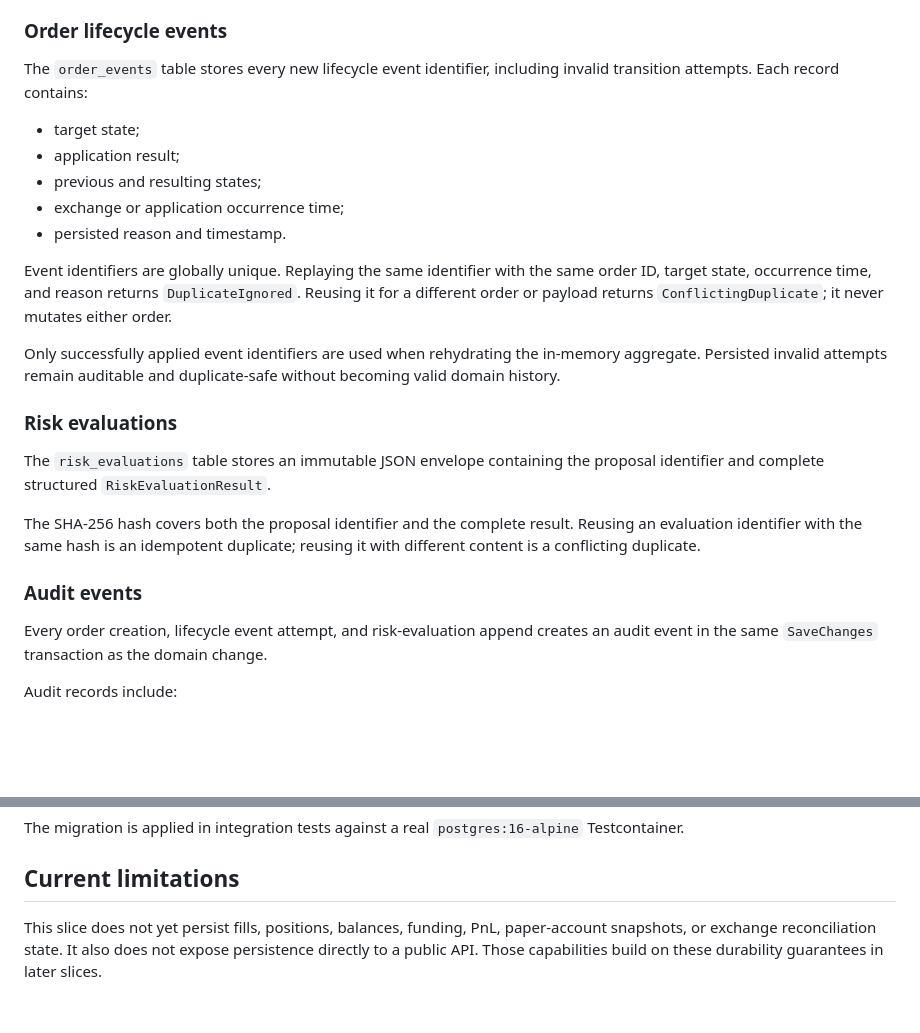
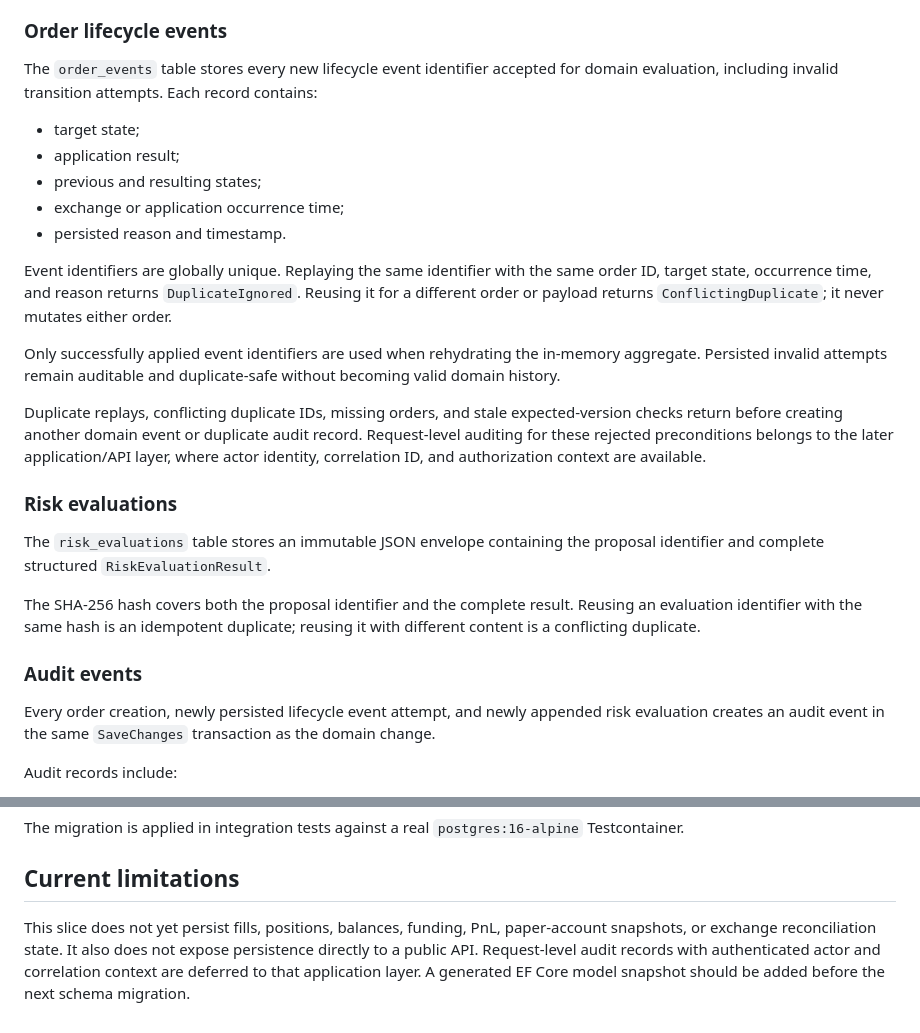
Before and after one commit to Hamrez95/Quantara, a Markdown page: docs/persistence.md, 2 parts joined by grey strips. Rendered like a GitHub page; blank space fills up the shorter version.

Commit message:
docs(persistence): clarify audit boundaries

```diff
--- a/docs/persistence.md
+++ b/docs/persistence.md
@@ -15,7 +15,7 @@ The `orders` table stores:
 
 ### Order lifecycle events
 
-The `order_events` table stores every new lifecycle event identifier, including invalid transition attempts. Each record contains:
+The `order_events` table stores every new lifecycle event identifier accepted for domain evaluation, including invalid transition attempts. Each record contains:
 
 - target state;
 - application result;
@@ -27,6 +27,8 @@ Event identifiers are globally unique. Replaying the same identifier with the sa
 
 Only successfully applied event identifiers are used when rehydrating the in-memory aggregate. Persisted invalid attempts remain auditable and duplicate-safe without becoming valid domain history.
 
+Duplicate replays, conflicting duplicate IDs, missing orders, and stale expected-version checks return before creating another domain event or duplicate audit record. Request-level auditing for these rejected preconditions belongs to the later application/API layer, where actor identity, correlation ID, and authorization context are available.
+
 ### Risk evaluations
 
 The `risk_evaluations` table stores an immutable JSON envelope containing the proposal identifier and complete structured `RiskEvaluationResult`.
@@ -35,7 +37,7 @@ The SHA-256 hash covers both the proposal identifier and the complete result. Re
 
 ### Audit events
 
-Every order creation, lifecycle event attempt, and risk-evaluation append creates an audit event in the same `SaveChanges` transaction as the domain change.
+Every order creation, newly persisted lifecycle event attempt, and newly appended risk evaluation creates an audit event in the same `SaveChanges` transaction as the domain change.
 
 Audit records include:
 
@@ -90,4 +92,4 @@ The migration is applied in integration tests against a real `postgres:16-alpine
 
 ## Current limitations
 
-This slice does not yet persist fills, positions, balances, funding, PnL, paper-account snapshots, or exchange reconciliation state. It also does not expose persistence directly to a public API. Those capabilities build on these durability guarantees in later slices.
+This slice does not yet persist fills, positions, balances, funding, PnL, paper-account snapshots, or exchange reconciliation state. It also does not expose persistence directly to a public API. Request-level audit records with authenticated actor and correlation context are deferred to that application layer. A generated EF Core model snapshot should be added before the next schema migration.
```
